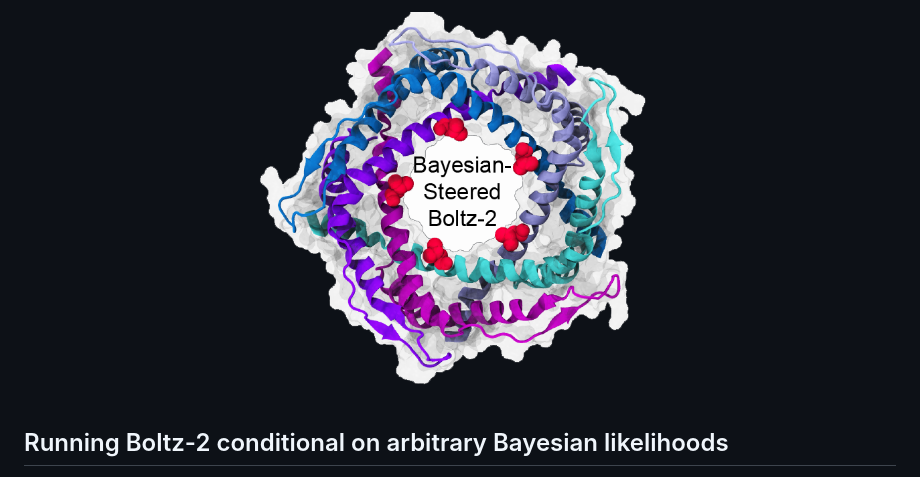
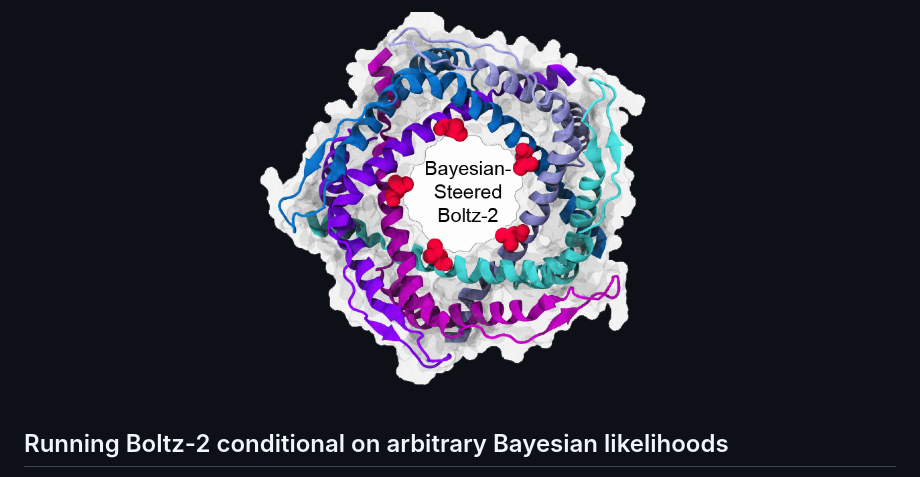
Before and after one commit to waltmann1/Backmap-BayesianSteeredBoltz2, a Markdown page: README.md, the part around the change. Rendered like a GitHub page; pictures changed too: docs/github_logo_v3.png (deleted), docs/github_logo_v4.png (added).

Commit message:
Touched up the logo.
On branch main
Changes to be committed:
	modified:   README.md
	deleted:    docs/github_logo_v3.png
	new file:   docs/github_logo_v4.png

```diff
--- a/README.md
+++ b/README.md
@@ -1,6 +1,6 @@
 <div align="center">
   <div>&nbsp;</div>
-  <img src="docs/github_logo_v3.png" width="450"/>
+  <img src="docs/github_logo_v4.png" width="450"/>
 </div>
 
 ## Running Boltz-2 conditional on arbitrary Bayesian likelihoods
```
